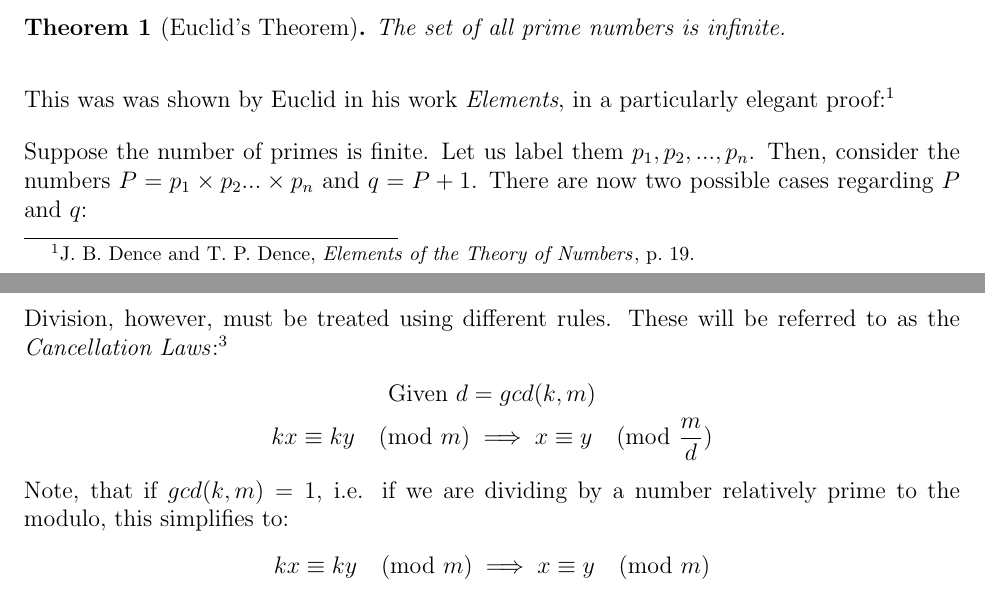
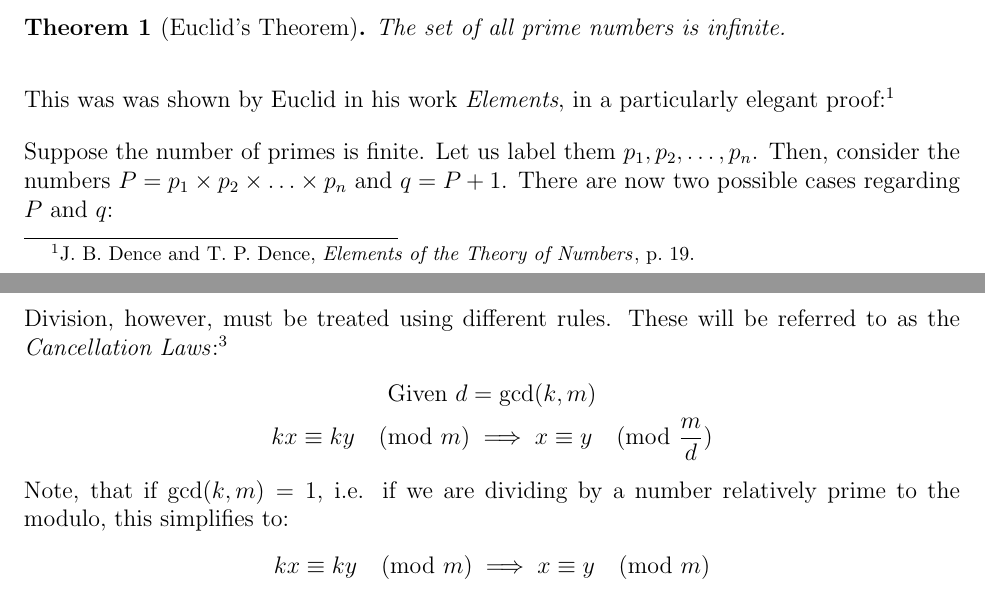
Before and after one commit to mpardalos/Extended-Essay, a LaTeX document (EE.tex): two parts of pages 4 and 6 of 19, joined at a grey line, cut so that both start at the same text. Compiled offline with pdfLaTeX.

Commit message:
Fix some chktex warnings

```diff
--- a/EE.tex
+++ b/EE.tex
@@ -11,7 +11,12 @@
 \usepackage{array}
 \usepackage{graphicx}
 \usepackage[margin=1in]{geometry}
-\usepackage{hyperref}
+\usepackage[
+    colorlinks,
+    linkcolor=black,
+    citecolor=black,
+    urlcolor=blue
+]{hyperref}
 \usepackage{enumitem}
 \usepackage{tikz}
 \usepackage{fontenc}
@@ -29,13 +34,6 @@
 \newtheorem*{definition}{Definition}
 
 \font\titlefont=cmr12 at 36pt
-
-\hypersetup{
-    colorlinks,
-    linkcolor=black,
-    citecolor=black,
-    urlcolor=blue
-}
 
 \begin{document}
 
@@ -170,9 +168,9 @@
     This was was shown by Euclid in his work \emph{Elements}, in a particularly elegant
     proof\autocite[19]{dence}:
 
-    Suppose the number of primes is finite. Let us label them $p_1, p_2, ..., p_n$. Then,
-    consider the numbers $P = p_1\times p_2 ... \times p_n$ and $q = P + 1$. There are now
-    two possible cases regarding $P$ and $q$:
+    Suppose the number of primes is finite. Let us label them $p_1, p_2, \ldots, p_n$. Then,
+    consider the numbers $P = p_1\times p_2\times \ldots \times p_n$ and $q = P + 1$. There
+    are now two possible cases regarding $P$ and $q$:
     \begin{enumerate}[label=\alph*)]
         \item $q$ is prime and therefore there is a prime ($q$) that is not contained in the
             initial list, which supposedly contained all primes, or
@@ -245,15 +243,14 @@
     Division, however, must be treated using different rules. These will be referred to as
     the \emph{Cancellation Laws}\autocite[280]{haese_ib_options}:
     \begin{gather*}
-        \text{Given } d = gcd(k, m)\\
+        \text{Given } d = \gcd(k, m)\\
         kx \equiv ky \pmod{m} \implies x \equiv y \pmod{\frac{m}{d}}
     \end{gather*}
-    Note, that if $gcd(k, m) = 1$, i.e. if we are dividing by a number relatively prime to
+    Note, that if $\gcd(k, m) = 1$, i.e. if we are dividing by a number relatively prime to
     the modulo, this simplifies to:
     \begin{equation*}
         kx \equiv ky \pmod{m} \implies x \equiv y \pmod{m}
     \end{equation*}
-
 
 \section{Primality tests}
 RSA is based on using very large random primes as the basis of its encryption keys. It is
```
Also changed, not shown: EE.tex (8 more changed lines).
